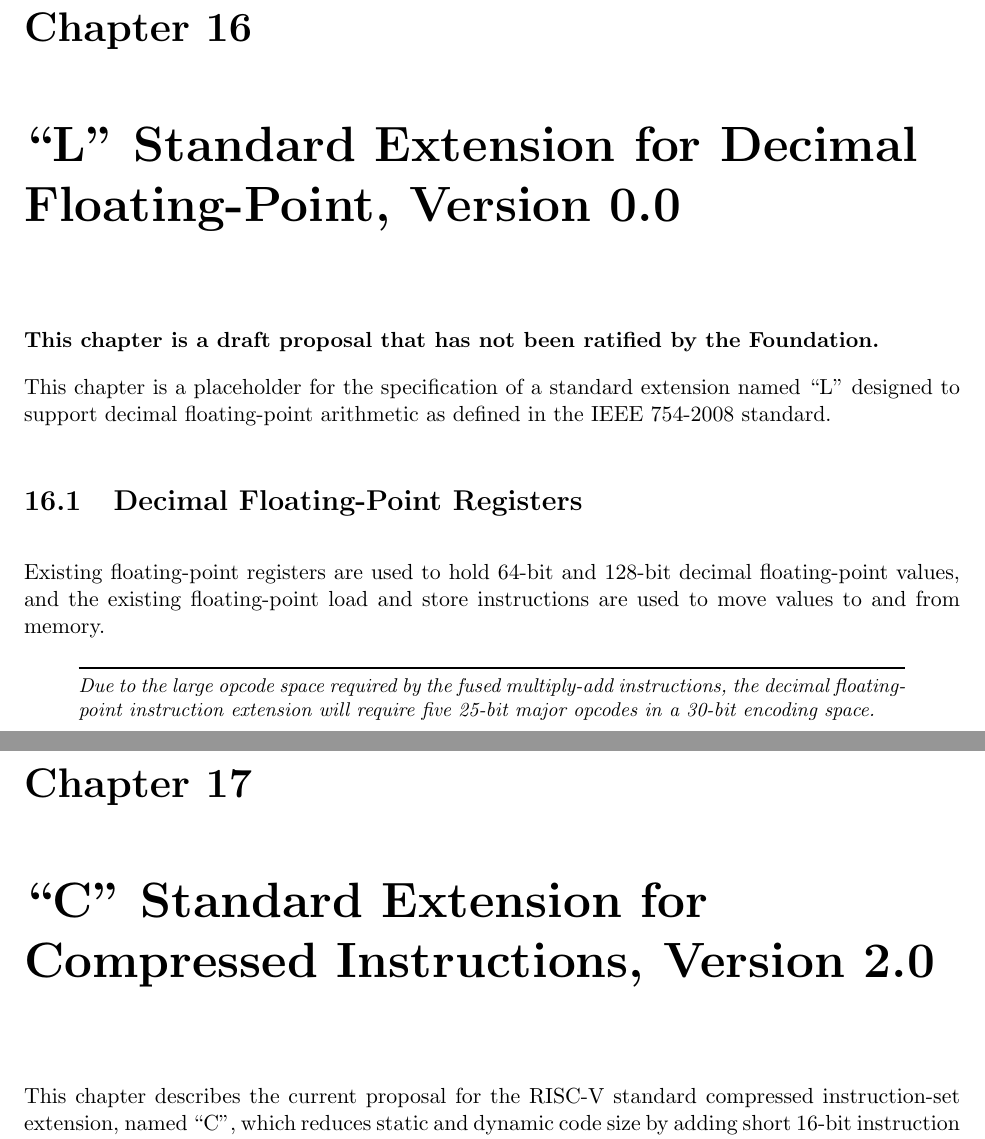
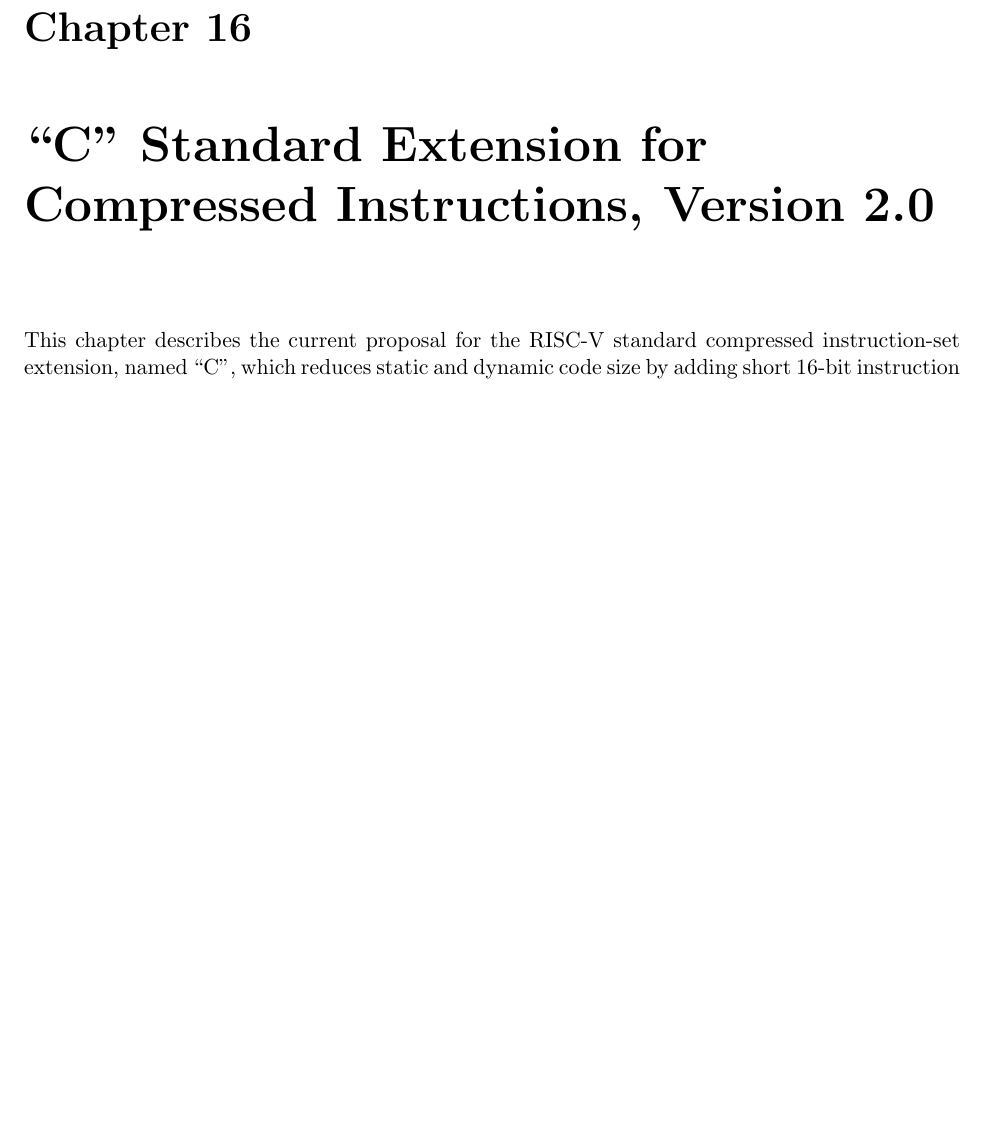
Before and after one commit to riscv/riscv-isa-manual, a LaTeX thesis (src/riscv-spec.tex, which reads src/l.tex): two parts of pages 115 and 117 of 234 before the commit and part of page 115 of 232 after it, the two joined at a grey line, cut so that both start at the same text, the shorter picture padded with empty space. Compiled offline with pdfLaTeX.

Commit message:
Remove L placeholder chapter from spec
Since the L placeholder chapter was drafted (over 10 years ago!), there
has been almost no detectable interest, to the point that not even a list
of instructions was ever proposed for the L extension.

If decimal FP becomes important at some point in the future, we can define
an ISA extension to accelerate it at that time.

```diff
--- a/src/l.tex
+++ /dev/null
@@ -1,20 +0,0 @@
-\chapter{``L'' Standard Extension for Decimal Floating-Point, Version 0.0}
-
-{\bf This chapter is a draft proposal that has not been ratified by
-  the Foundation.}
-
-This chapter is a placeholder for the specification of a standard
-extension named ``L'' designed to support decimal floating-point
-arithmetic as defined in the IEEE 754-2008 standard.
-
-\section{Decimal Floating-Point Registers}
-
-Existing floating-point registers are used to hold 64-bit and 128-bit
-decimal floating-point values, and the existing floating-point load
-and store instructions are used to move values to and from memory.
-
-\begin{commentary}
-Due to the large opcode space required by the fused multiply-add
-instructions, the decimal floating-point instruction extension will
-require five 25-bit major opcodes in a 30-bit encoding space.
-\end{commentary}
```
Also changed, not shown: src/f.tex (+1 -2 lines), src/machine.tex (+1 -1 lines), src/naming.tex (+0 -1 lines), src/riscv-spec.tex (+0 -1 lines).
